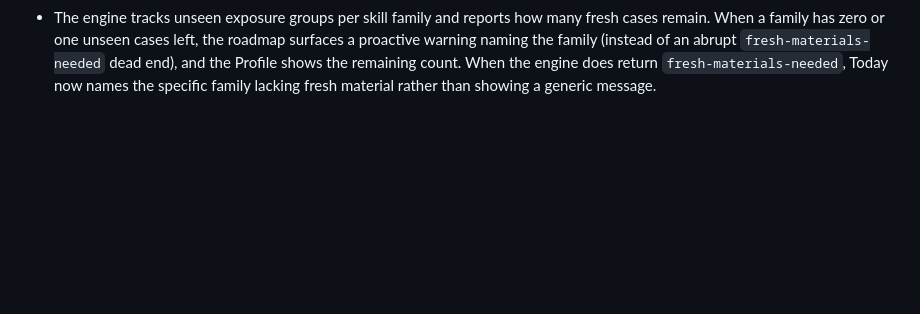
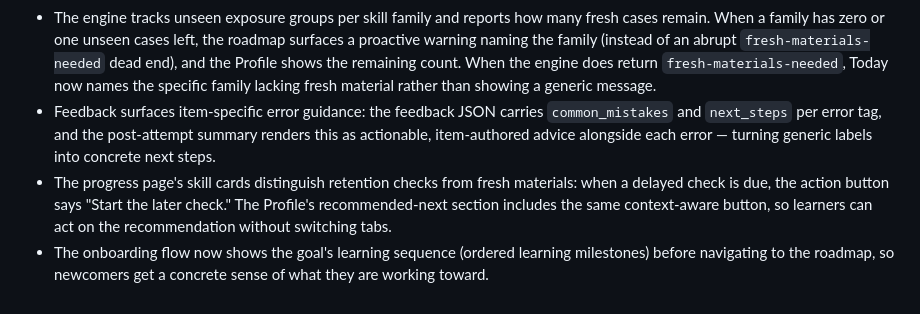
Before and after one commit to henrygoldsmith07-wq/life-essential-skills, a Markdown page: docs/product.md, the part around the change. GitHub-like rendering; blank space fills up the shorter version.

Commit message:
docs: update product.md with error guidance, retention label, onboarding sequence (#18)
Co-authored-by: Henry Goldsmith <henrygoldsmith07-wq@users.noreply.github.com>

```diff
--- a/docs/product.md
+++ b/docs/product.md
@@ -126,3 +126,6 @@ The product's promises are checked automatically, so they cannot quietly stop be
 - A full life-transition simulation journey runs in the browser suite: locality gating, progressive disclosure with a working way out, the changed-situation final stage, attempt gating, the standard structured feedback and debrief, per-subskill evidence with one attempt token, and the familiar-situation relabelling that proves the exposure was consumed. The mobile accessibility scan covers every learner view, including the Roadmap, Simulations and Profile.
 - Once a learner has evidence worth keeping, Today offers a backup reminder that stops once a copy is taken, never appears when there is no evidence, and never fires when storage is already blocked.
 - The engine tracks unseen exposure groups per skill family and reports how many fresh cases remain. When a family has zero or one unseen cases left, the roadmap surfaces a proactive warning naming the family (instead of an abrupt `fresh-materials-needed` dead end), and the Profile shows the remaining count. When the engine does return `fresh-materials-needed`, Today now names the specific family lacking fresh material rather than showing a generic message.
+- Feedback surfaces item-specific error guidance: the feedback JSON carries `common_mistakes` and `next_steps` per error tag, and the post-attempt summary renders this as actionable, item-authored advice alongside each error — turning generic labels into concrete next steps.
+- The progress page's skill cards distinguish retention checks from fresh materials: when a delayed check is due, the action button says "Start the later check." The Profile's recommended-next section includes the same context-aware button, so learners can act on the recommendation without switching tabs.
+- The onboarding flow now shows the goal's learning sequence (ordered learning milestones) before navigating to the roadmap, so newcomers get a concrete sense of what they are working toward.
```
